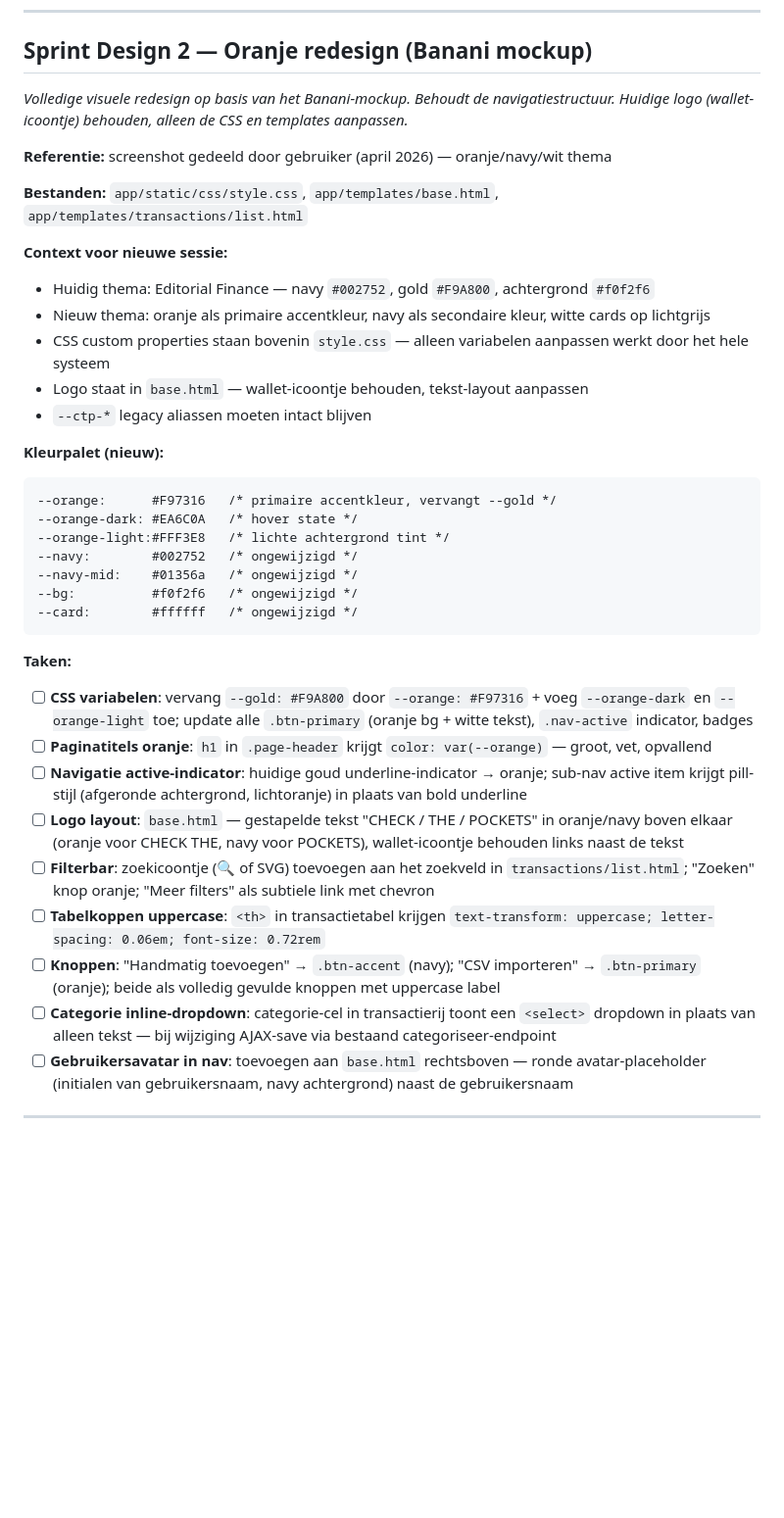
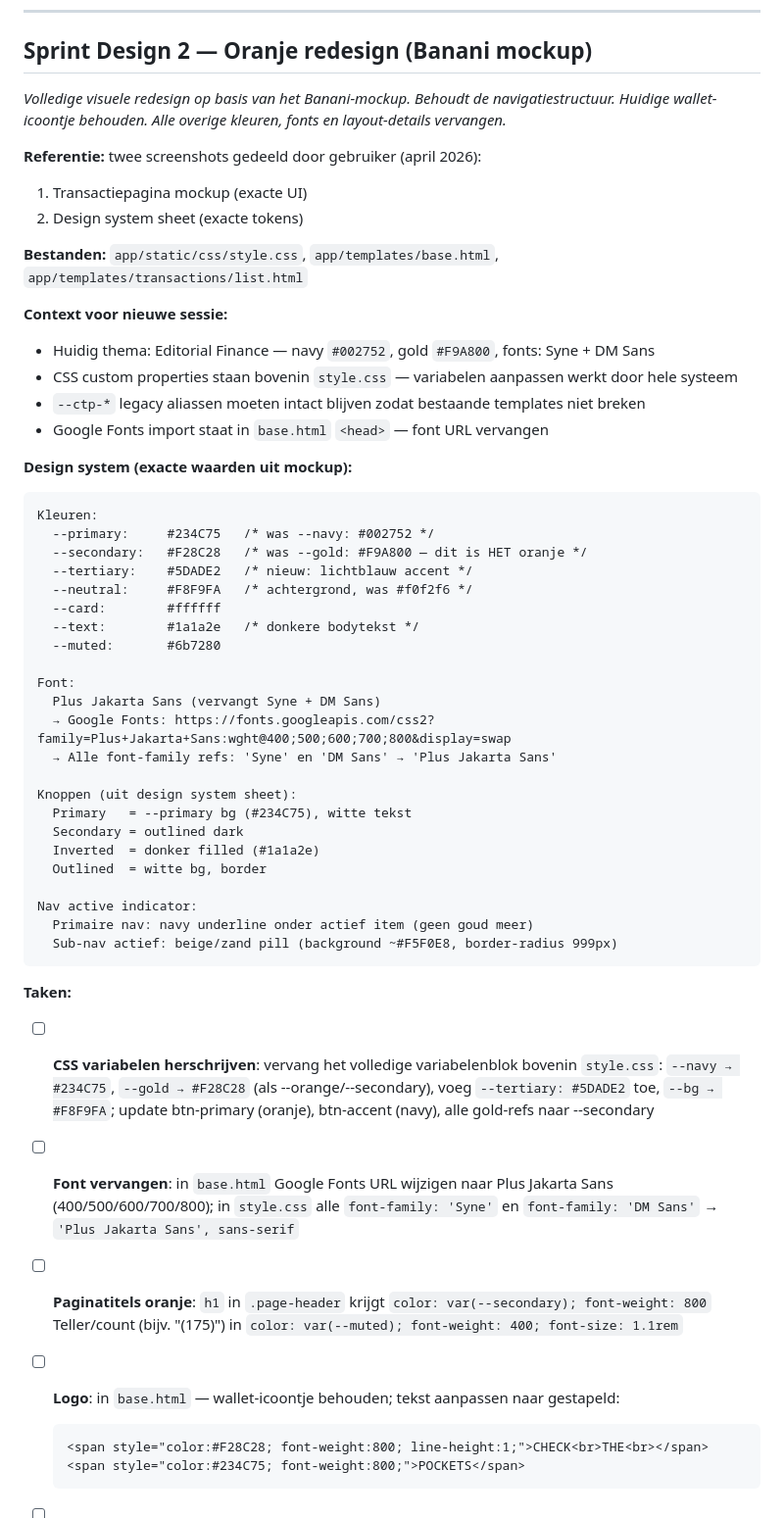
Before and after one commit to gjagils/checkthepockets, a Markdown page: BACKLOG.md, the part around one of its changes. Shown at 98% size. Rendered like a GitHub page; blank space fills up the shorter version.

Commit message:
docs: update Sprint Design 2 with exact Banani design system tokens

````diff
--- a/BACKLOG.md
+++ b/BACKLOG.md
@@ -10,38 +10,62 @@ Sprints zijn gegroepeerd op gedeelde bestanden voor maximale efficiëntie per se
 
 ## Sprint Design 2 — Oranje redesign (Banani mockup)
 *Volledige visuele redesign op basis van het Banani-mockup. Behoudt de navigatiestructuur.*
-*Huidige logo (wallet-icoontje) behouden, alleen de CSS en templates aanpassen.*
+*Huidige wallet-icoontje behouden. Alle overige kleuren, fonts en layout-details vervangen.*
 
-**Referentie:** screenshot gedeeld door gebruiker (april 2026) — oranje/navy/wit thema
+**Referentie:** twee screenshots gedeeld door gebruiker (april 2026):
+1. Transactiepagina mockup (exacte UI)
+2. Design system sheet (exacte tokens)
 
 **Bestanden:** `app/static/css/style.css`, `app/templates/base.html`, `app/templates/transactions/list.html`
 
 **Context voor nieuwe sessie:**
-- Huidig thema: Editorial Finance — navy `#002752`, gold `#F9A800`, achtergrond `#f0f2f6`
-- Nieuw thema: oranje als primaire accentkleur, navy als secondaire kleur, witte cards op lichtgrijs
-- CSS custom properties staan bovenin `style.css` — alleen variabelen aanpassen werkt door het hele systeem
-- Logo staat in `base.html` — wallet-icoontje behouden, tekst-layout aanpassen
-- `--ctp-*` legacy aliassen moeten intact blijven
+- Huidig thema: Editorial Finance — navy `#002752`, gold `#F9A800`, fonts: Syne + DM Sans
+- CSS custom properties staan bovenin `style.css` — variabelen aanpassen werkt door hele systeem
+- `--ctp-*` legacy aliassen moeten intact blijven zodat bestaande templates niet breken
+- Google Fonts import staat in `base.html` `<head>` — font URL vervangen
 
-**Kleurpalet (nieuw):**
+**Design system (exacte waarden uit mockup):**
 ```
---orange:      #F97316   /* primaire accentkleur, vervangt --gold */
---orange-dark: #EA6C0A   /* hover state */
---orange-light:#FFF3E8   /* lichte achtergrond tint */
---navy:        #002752   /* ongewijzigd */
---navy-mid:    #01356a   /* ongewijzigd */
---bg:          #f0f2f6   /* ongewijzigd */
---card:        #ffffff   /* ongewijzigd */
+Kleuren:
+  --primary:     #234C75   /* was --navy: #002752 */
+  --secondary:   #F28C28   /* was --gold: #F9A800 — dit is HET oranje */
+  --tertiary:    #5DADE2   /* nieuw: lichtblauw accent */
+  --neutral:     #F8F9FA   /* achtergrond, was #f0f2f6 */
+  --card:        #ffffff
+  --text:        #1a1a2e   /* donkere bodytekst */
+  --muted:       #6b7280
+
+Font:
+  Plus Jakarta Sans (vervangt Syne + DM Sans)
+  → Google Fonts: https://fonts.googleapis.com/css2?family=Plus+Jakarta+Sans:wght@400;500;600;700;800&display=swap
+  → Alle font-family refs: 'Syne' en 'DM Sans' → 'Plus Jakarta Sans'
+
+Knoppen (uit design system sheet):
+  Primary   = --primary bg (#234C75), witte tekst
+  Secondary = outlined dark
+  Inverted  = donker filled (#1a1a2e)
+  Outlined  = witte bg, border
+
+Nav active indicator:
+  Primaire nav: navy underline onder actief item (geen goud meer)
+  Sub-nav actief: beige/zand pill (background ~#F5F0E8, border-radius 999px)
 ```
 
 **Taken:**
 
-- [ ] **CSS variabelen**: vervang `--gold: #F9A800` door `--orange: #F97316` + voeg `--orange-dark` en `--orange-light` toe; update alle `.btn-primary` (oranje bg + witte tekst), `.nav-active` indicator, badges
-- [ ] **Paginatitels oranje**: `h1` in `.page-header` krijgt `color: var(--orange)` — groot, vet, opvallend
-- [ ] **Navigatie active-indicator**: huidige goud underline-indicator → oranje; sub-nav active item krijgt pill-stijl (afgeronde achtergrond, lichtoranje) in plaats van bold underline
-- [ ] **Logo layout**: `base.html` — gestapelde tekst "CHECK / THE / POCKETS" in oranje/navy boven elkaar (oranje voor CHECK THE, navy voor POCKETS), wallet-icoontje behouden links naast de tekst
-- [ ] **Filterbar**: zoekicoontje (🔍 of SVG) toevoegen aan het zoekveld in `transactions/list.html`; "Zoeken" knop oranje; "Meer filters" als subtiele link met chevron
-- [ ] **Tabelkoppen uppercase**: `<th>` in transactietabel krijgen `text-transform: uppercase; letter-spacing: 0.06em; font-size: 0.72rem`
-- [ ] **Knoppen**: "Handmatig toevoegen" → `.btn-accent` (navy); "CSV importeren" → `.btn-primary` (oranje); beide als volledig gevulde knoppen met uppercase label
-- [ ] **Categorie inline-dropdown**: categorie-cel in transactierij toont een `<select>` dropdown in plaats van alleen tekst — bij wijziging AJAX-save via bestaand categoriseer-endpoint
-- [ ] **Gebruikersavatar in nav**: toevoegen aan `base.html` rechtsboven — ronde avatar-placeholder (initialen van gebruikersnaam, navy achtergrond) naast de gebruikersnaam
+- [ ] **CSS variabelen herschrijven**: vervang het volledige variabelenblok bovenin `style.css`:
+  `--navy → #234C75`, `--gold → #F28C28` (als --orange/--secondary), voeg `--tertiary: #5DADE2` toe,
+  `--bg → #F8F9FA`; update btn-primary (oranje), btn-accent (navy), alle gold-refs naar --secondary
+
+- [ ] **Font vervangen**: in `base.html` Google Fonts URL wijzigen naar Plus Jakarta Sans (400/500/600/700/800);
+  in `style.css` alle `font-family: 'Syne'` en `font-family: 'DM Sans'` → `'Plus Jakarta Sans', sans-serif`
+
+- [ ] **Paginatitels oranje**: `h1` in `.page-header` krijgt `color: var(--secondary); font-weight: 800`
+  Teller/count (bijv. "(175)") in `color: var(--muted); font-weight: 400; font-size: 1.1rem`
+
+- [ ] **Logo**: in `base.html` — wallet-icoontje behouden; tekst aanpassen naar gestapeld:
+  ```html
+  <span style="color:#F28C28; font-weight:800; line-height:1;">CHECK<br>THE<br></span>
+  <span style="color:#234C75; font-weight:800;">POCKETS</span>
+  ```
+
````
Also changed, not shown: other parts of BACKLOG.md (+17 -0 lines).
